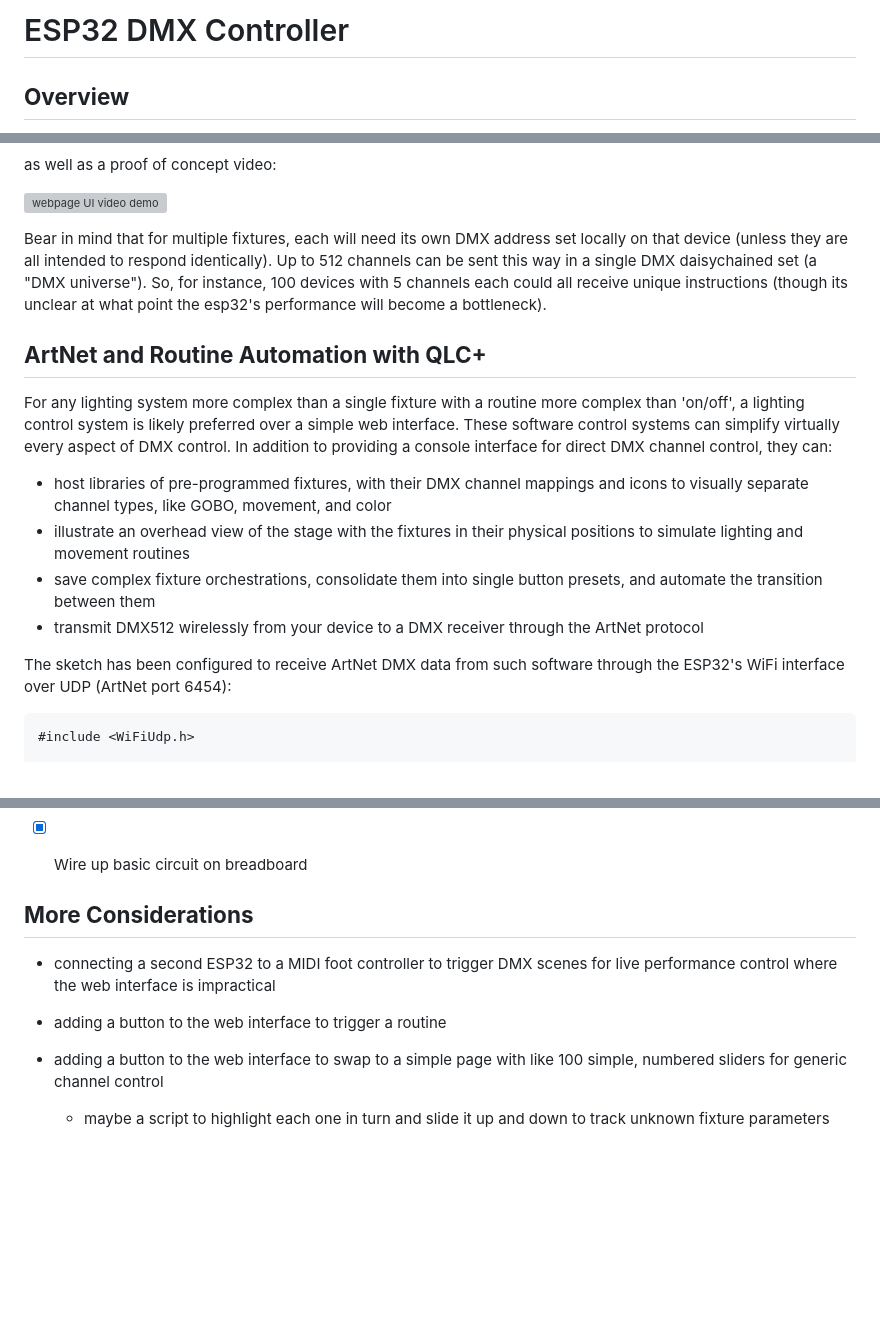
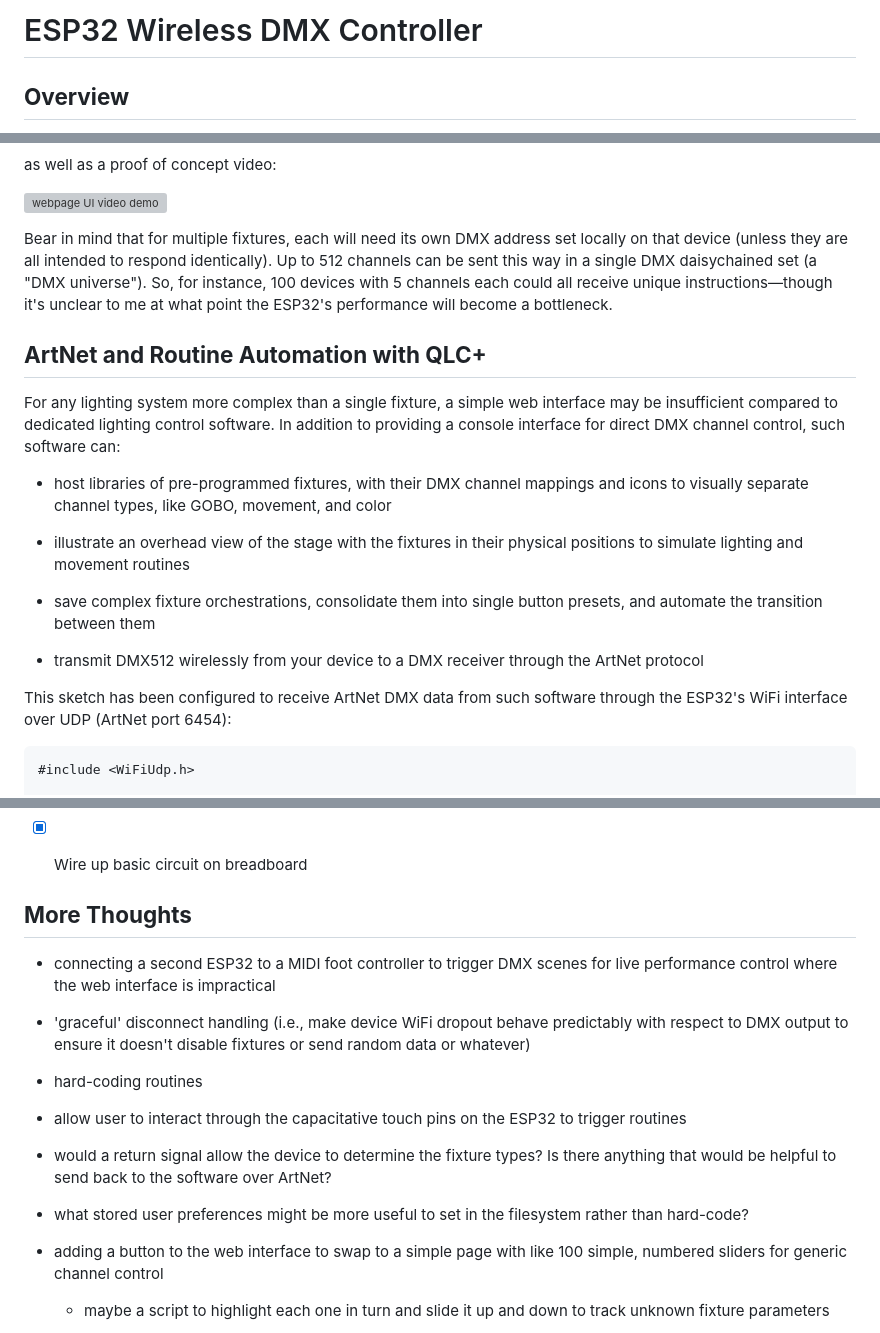
Before and after one commit to frkatona/ESP32_DMX, a Markdown page: readme.md, 3 parts joined by grey strips. GitHub-like rendering; blank space fills up the shorter version; grey boxes are pictures that could not be loaded.

Commit message:
another one

````diff
--- a/readme.md
+++ b/readme.md
@@ -1,4 +1,4 @@
-# ESP32 DMX Controller
+# ESP32 Wireless DMX Controller
 
 ## **Overview**
 
@@ -28,17 +28,21 @@ as well as a proof of concept video:
 
 ![webpage UI video demo](images/wireless-customWebpage.gif)
 
-Bear in mind that for multiple fixtures, each will need its own DMX address set locally on that device (unless they are all intended to respond identically).  Up to 512 channels can be sent this way in a single DMX daisychained set (a "DMX universe").  So, for instance, 100 devices with 5 channels each could all receive unique instructions (though its unclear at what point the esp32's performance will become a bottleneck).
+Bear in mind that for multiple fixtures, each will need its own DMX address set locally on that device (unless they are all intended to respond identically).  Up to 512 channels can be sent this way in a single DMX daisychained set (a "DMX universe").  So, for instance, 100 devices with 5 channels each could all receive unique instructions—though it's unclear to me at what point the ESP32's performance will become a bottleneck.
 
 ## **ArtNet and Routine Automation with QLC+**
 
-For any lighting system more complex than a single fixture with a routine more complex than 'on/off', a lighting control system is likely preferred over a simple web interface.  These software control systems can simplify virtually every aspect of DMX control.  In addition to providing a console interface for direct DMX channel control, they can:
+For any lighting system more complex than a single fixture, a simple web interface may be insufficient compared to dedicated lighting control software.  In addition to providing a console interface for direct DMX channel control, such software can:
+
  - host libraries of pre-programmed fixtures, with their DMX channel mappings and icons to visually separate channel types, like GOBO, movement, and color
+
  - illustrate an overhead view of the stage with the fixtures in their physical positions to simulate lighting and movement routines
+
  - save complex fixture orchestrations, consolidate them into single button presets, and automate the transition between them
+
  - transmit DMX512 wirelessly from your device to a DMX receiver through the ArtNet protocol
 
-The sketch has been configured to receive ArtNet DMX data from such software through the ESP32's WiFi interface over UDP (ArtNet port 6454):
+This sketch has been configured to receive ArtNet DMX data from such software through the ESP32's WiFi interface over UDP (ArtNet port 6454):
 
 ```cpp
 #include <WiFiUdp.h>
@@ -180,11 +182,19 @@ Miscellaneous items like heat shrink tubing, wire strippers, and screw terminals
 
 - [x] Wire up basic circuit on breadboard
 
-## **More Considerations**
+## **More Thoughts**
 
 - connecting a second ESP32 to a MIDI foot controller to trigger DMX scenes for live performance control where the web interface is impractical
 
-- adding a button to the web interface to trigger a routine
+- 'graceful' disconnect handling (i.e., make device WiFi dropout behave predictably with respect to DMX output to ensure it doesn't disable fixtures or send random data or whatever)
+
+- hard-coding routines
+
+- allow user to interact through the capacitative touch pins on the ESP32 to trigger routines
+
+- would a return signal allow the device to determine the fixture types?  Is there anything that would be helpful to send back to the software over ArtNet?
+
+- what stored user preferences might be more useful to set in the filesystem rather than hard-code?
 
 - adding a button to the web interface to swap to a simple page with like 100 simple, numbered sliders for generic channel control
 
````
Also changed, not shown: other parts of readme.md (+1 -3 lines).
